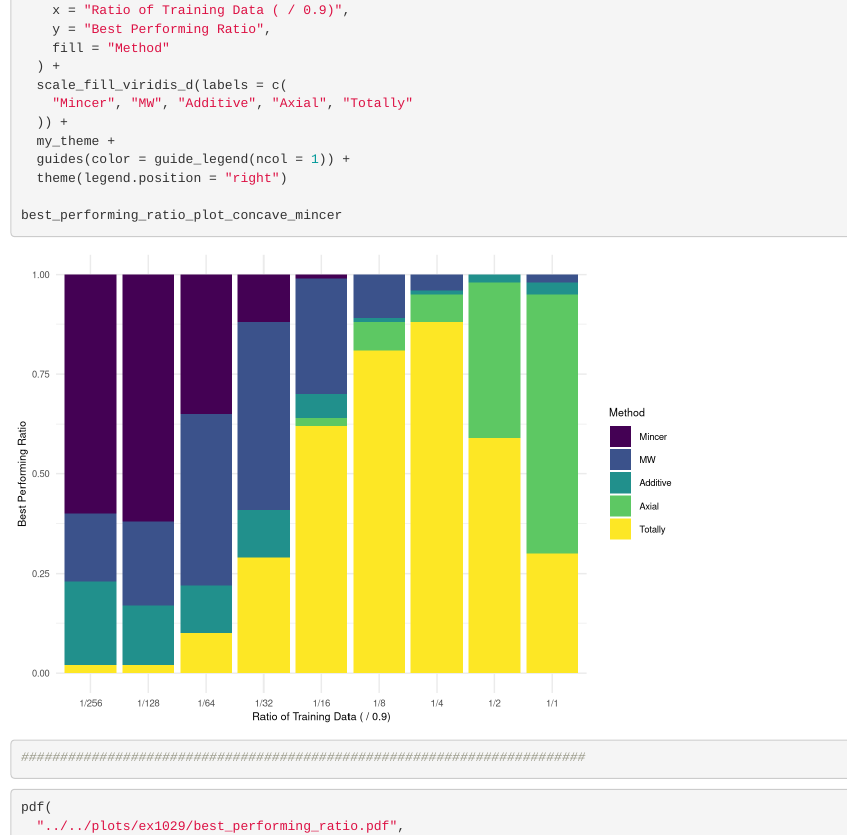
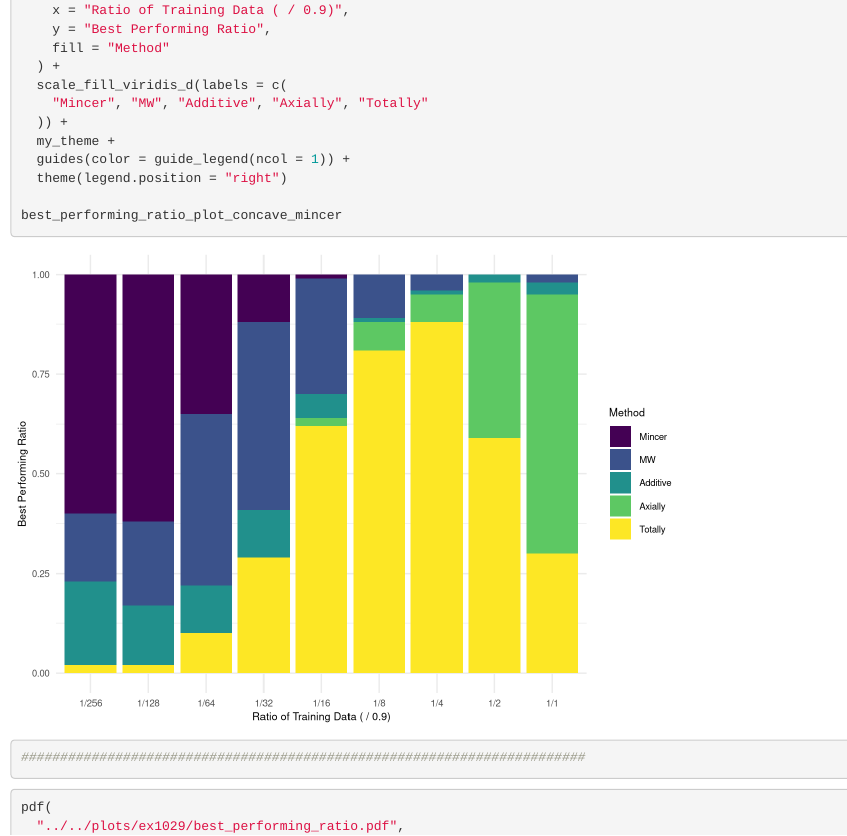
Before and after one commit to DohyeongKi/tc-reg-paper, an R Markdown document (code/ex1029/ex1029_rank_plot.Rmd): the page in a window 1100 px wide, from 1580 px down. Rendered offline with R 4.5, knitr and Pandoc, with nearby package versions.

Commit message:
Correct minor typos in plot labels

```diff
--- a/code/ex1029/ex1029_rank_plot.Rmd
+++ b/code/ex1029/ex1029_rank_plot.Rmd
@@ -83,7 +83,7 @@ best_performing_ratio_plot_concave_mincer <- best_methods_concave_mincer %>%
     fill = "Method"
   ) +
   scale_fill_viridis_d(labels = c(
-    "Mincer", "MW", "Additive", "Axial", "Totally"
+    "Mincer", "MW", "Additive", "Axially", "Totally"
   )) +
   my_theme +
   guides(color = guide_legend(ncol = 1)) +
```
Also changed, not shown: plots/ex1029/best_performing_ratio.pdf.
